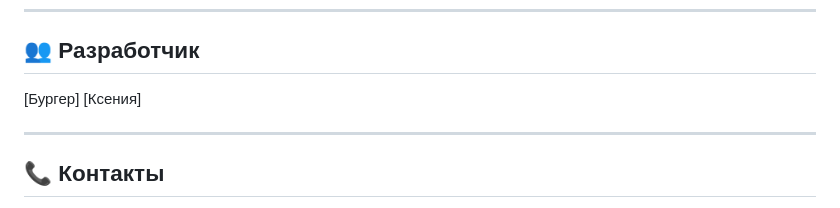
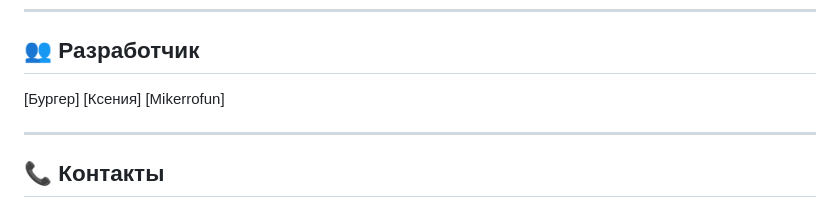
Before and after one commit to 228burger228/StudyUp, a Markdown page: README.md, the part around the change. GitHub-like rendering.

```diff
--- a/README.md
+++ b/README.md
@@ -164,6 +164,7 @@ MIT License
 
 [Бургер]
 [Ксения]
+[Mikerrofun]
 
 ---
 
```
